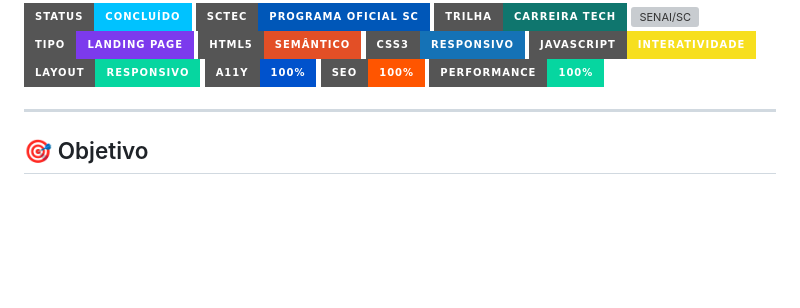
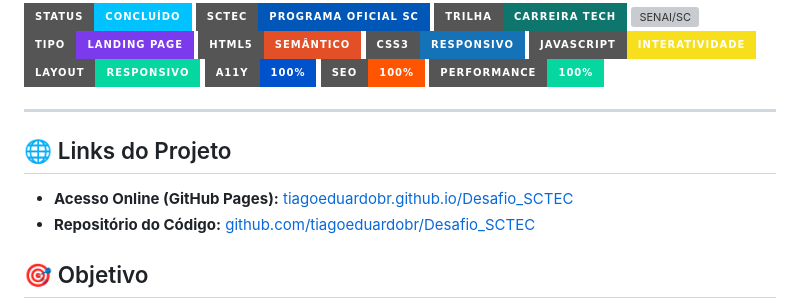
Before and after one commit to tiagoeduardobr/Desafio_SCTEC, a Markdown page: README.md, the part around the change. Rendered like a GitHub page; badges without logos; blank space fills up the shorter version; grey boxes are pictures that could not be loaded.

Commit message:
docs: add GitHub Pages live site and repository links to README

```diff
--- a/README.md
+++ b/README.md
@@ -16,6 +16,11 @@ Bem-vindo ao repositório do **BytePets**, uma landing page premium desenvolvida
 ![Performance](https://img.shields.io/badge/Performance-100%25-06d6a0?style=for-the-badge)
 
 ---
+
+## 🌐 Links do Projeto
+
+- **Acesso Online (GitHub Pages):** [tiagoeduardobr.github.io/Desafio_SCTEC](https://tiagoeduardobr.github.io/Desafio_SCTEC/)
+- **Repositório do Código:** [github.com/tiagoeduardobr/Desafio_SCTEC](https://github.com/tiagoeduardobr/Desafio_SCTEC)
 
 ## 🎯 Objetivo
 
```
